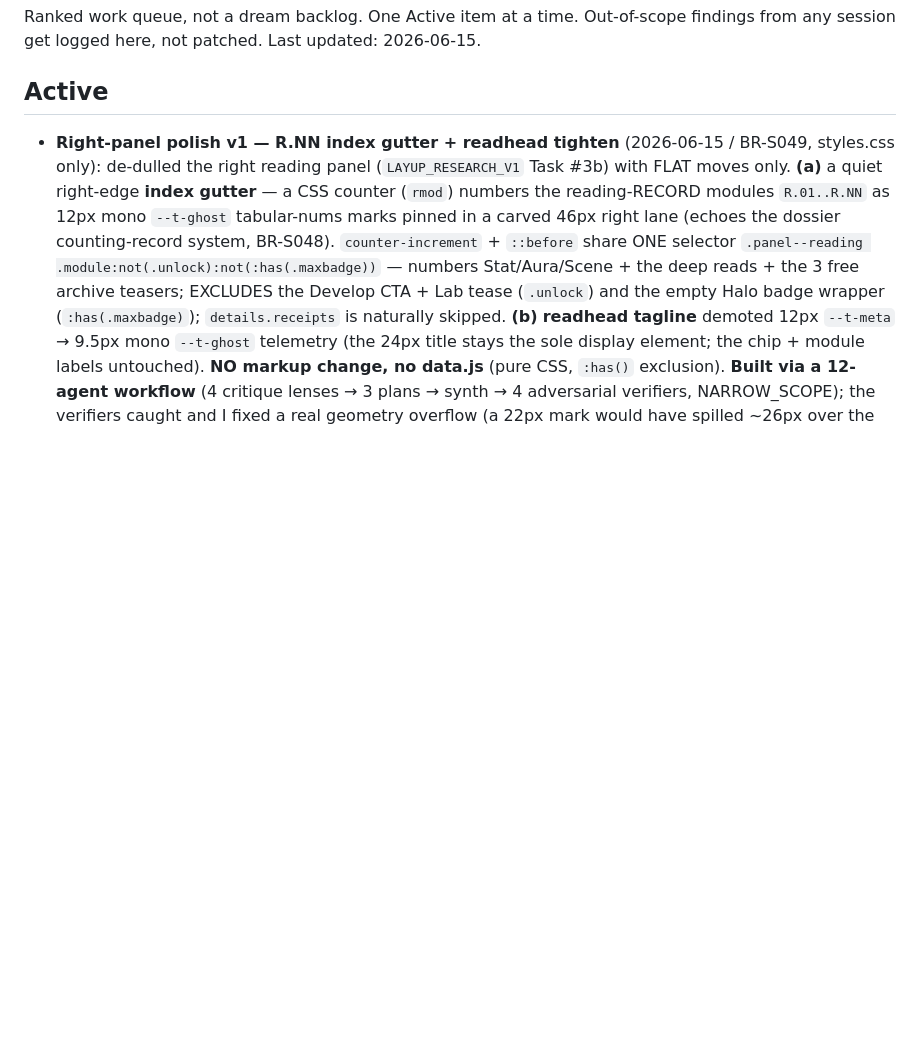
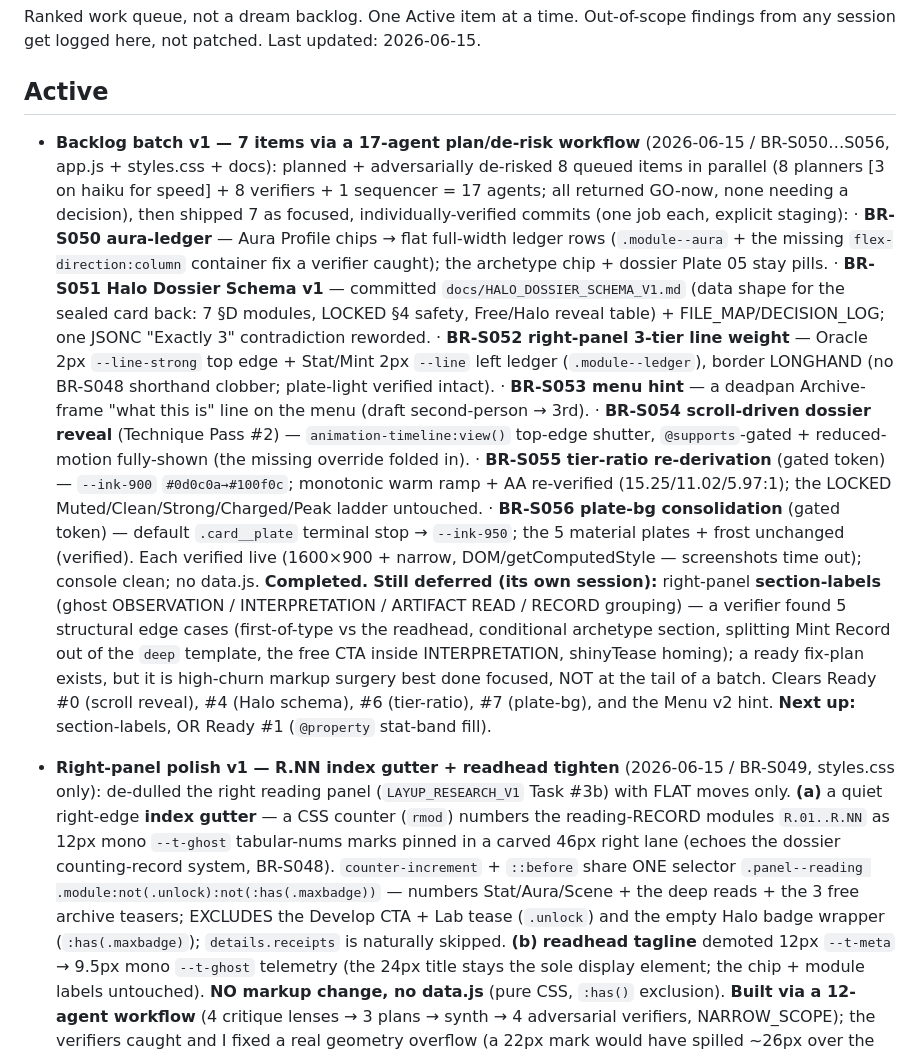
Before and after one commit to Nilsjouna999/blue-room-scan-room, a Markdown page: docs/TASK_QUEUE.md, the part around the change. Drawn GitHub-style; blank space fills up the shorter version.

Commit message:
docs: log the BR-S050..S056 backlog batch in TASK_QUEUE (governance)
Consolidated Active entry for the 7 shipped backlog items (aura-ledger, Halo
schema, right-panel tier weight, menu hint, scroll-driven reveal, tier-ratio,
plate-bg) + flag right-panel section-labels as the one deferred item (its own
session). Clears Ready #0/#4/#6/#7 + the Menu v2 hint.

Co-Authored-By: Claude Opus 4.8 (1M context) <noreply@anthropic.com>

```diff
--- a/docs/TASK_QUEUE.md
+++ b/docs/TASK_QUEUE.md
@@ -5,6 +5,32 @@ Out-of-scope findings from any session get logged here, not patched.
 Last updated: 2026-06-15.
 
 ## Active
+
+- **Backlog batch v1 — 7 items via a 17-agent plan/de-risk workflow** (2026-06-15 / BR-S050…S056, app.js +
+  styles.css + docs): planned + adversarially de-risked 8 queued items in parallel (8 planners [3 on haiku for
+  speed] + 8 verifiers + 1 sequencer = 17 agents; all returned GO-now, none needing a decision), then shipped 7
+  as focused, individually-verified commits (one job each, explicit staging):
+  · **BR-S050 aura-ledger** — Aura Profile chips → flat full-width ledger rows (`.module--aura` + the missing
+    `flex-direction:column` container fix a verifier caught); the archetype chip + dossier Plate 05 stay pills.
+  · **BR-S051 Halo Dossier Schema v1** — committed `docs/HALO_DOSSIER_SCHEMA_V1.md` (data shape for the sealed
+    card back: 7 §D modules, LOCKED §4 safety, Free/Halo reveal table) + FILE_MAP/DECISION_LOG; one JSONC
+    "Exactly 3" contradiction reworded.
+  · **BR-S052 right-panel 3-tier line weight** — Oracle 2px `--line-strong` top edge + Stat/Mint 2px `--line`
+    left ledger (`.module--ledger`), border LONGHAND (no BR-S048 shorthand clobber; plate-light verified intact).
+  · **BR-S053 menu hint** — a deadpan Archive-frame "what this is" line on the menu (draft second-person → 3rd).
+  · **BR-S054 scroll-driven dossier reveal** (Technique Pass #2) — `animation-timeline:view()` top-edge shutter,
+    `@supports`-gated + reduced-motion fully-shown (the missing override folded in).
+  · **BR-S055 tier-ratio re-derivation** (gated token) — `--ink-900` `#0d0c0a→#100f0c`; monotonic warm ramp + AA
+    re-verified (15.25/11.02/5.97:1); the LOCKED Muted/Clean/Strong/Charged/Peak ladder untouched.
+  · **BR-S056 plate-bg consolidation** (gated token) — default `.card__plate` terminal stop → `--ink-950`; the 5
+    material plates + frost unchanged (verified).
+  Each verified live (1600×900 + narrow, DOM/getComputedStyle — screenshots time out); console clean; no data.js.
+  **Completed.** **Still deferred (its own session):** right-panel **section-labels** (ghost OBSERVATION /
+  INTERPRETATION / ARTIFACT READ / RECORD grouping) — a verifier found 5 structural edge cases (first-of-type vs
+  the readhead, conditional archetype section, splitting Mint Record out of the `deep` template, the free CTA
+  inside INTERPRETATION, shinyTease homing); a ready fix-plan exists, but it is high-churn markup surgery best
+  done focused, NOT at the tail of a batch. Clears Ready #0 (scroll reveal), #4 (Halo schema), #6 (tier-ratio),
+  #7 (plate-bg), and the Menu v2 hint. **Next up:** section-labels, OR Ready #1 (`@property` stat-band fill).
 
 - **Right-panel polish v1 — R.NN index gutter + readhead tighten** (2026-06-15 / BR-S049, styles.css only):
   de-dulled the right reading panel (`LAYUP_RESEARCH_V1` Task #3b) with FLAT moves only. **(a)** a quiet
```
